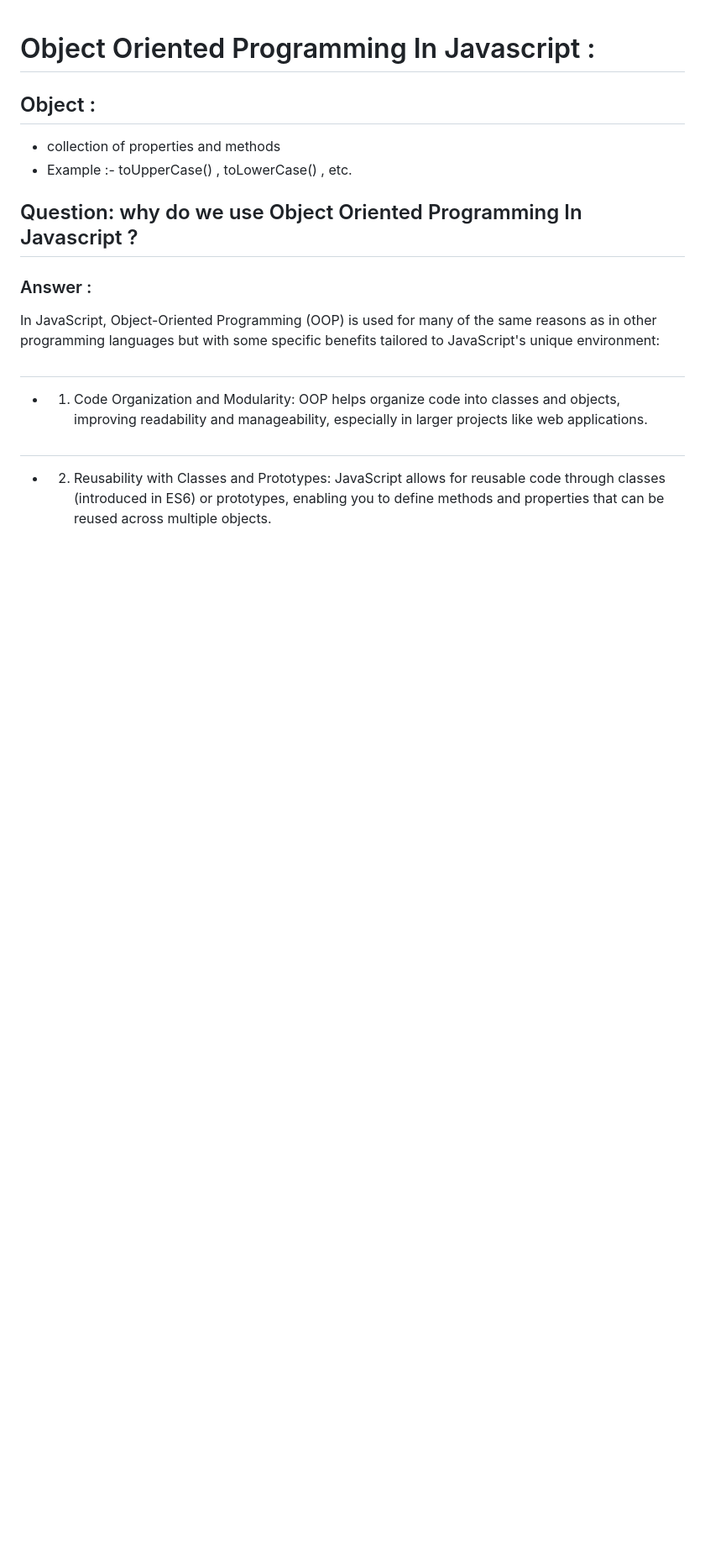
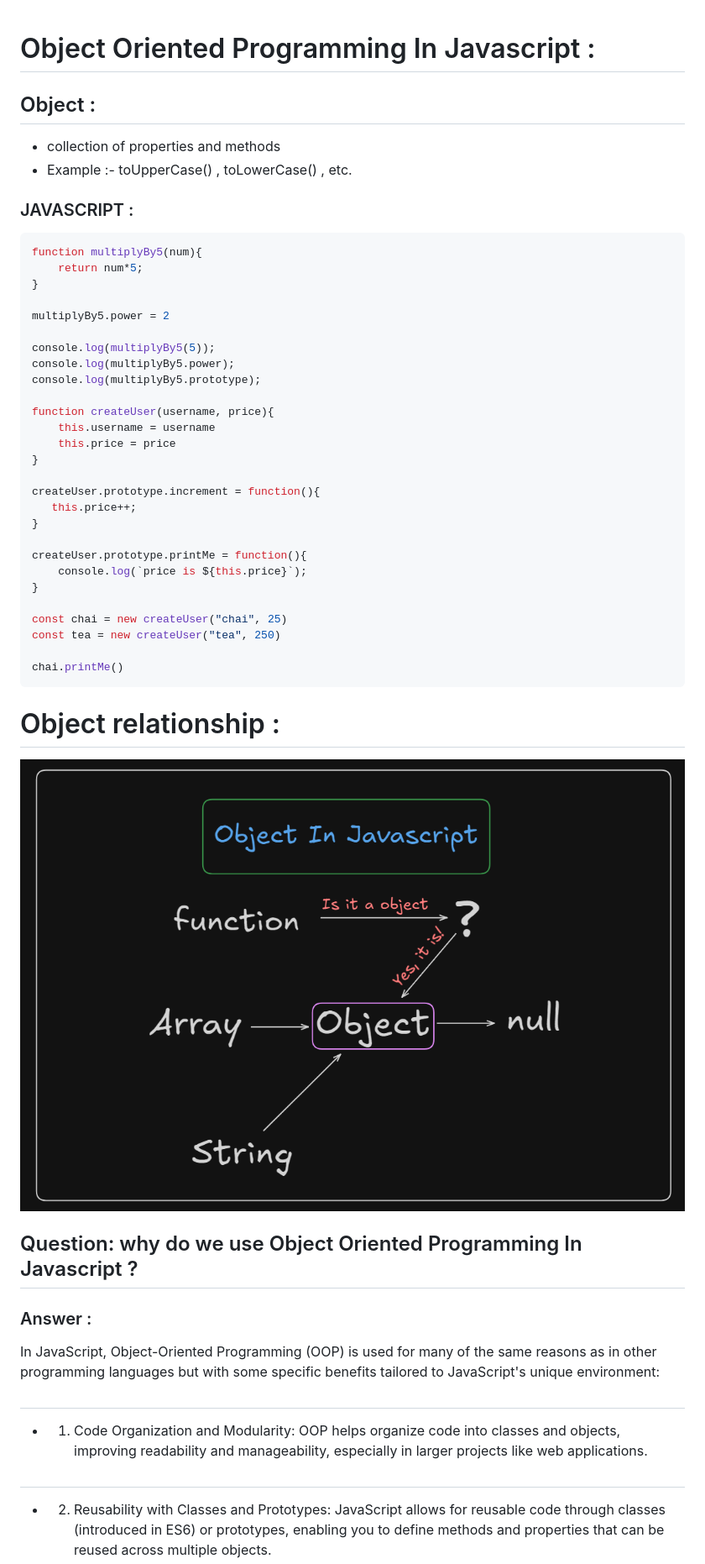
Before and after one commit to Parth-S-Mahale/chai-aur-javascript, a Markdown page: 10_classes_and_oop/README.md, the part around the change printed below. Shown: that part at 84% size. Rendered like a GitHub page; pictures changed too: 10_classes_and_oop/image.png (added); blank space fills up the shorter version.

Commit message:
10_classes_and_oop

````diff
--- a/10_classes_and_oop/README.md
+++ b/10_classes_and_oop/README.md
@@ -3,6 +3,39 @@
 ## Object :
 - collection of properties and methods
 - Example :- toUpperCase() , toLowerCase() , etc.
+
+### JAVASCRIPT :
+```js
+function multiplyBy5(num){
+    return num*5;
+}
+
+multiplyBy5.power = 2
+
+console.log(multiplyBy5(5));
+console.log(multiplyBy5.power);
+console.log(multiplyBy5.prototype);
+
+function createUser(username, price){
+    this.username = username
+    this.price = price
+}
+
+createUser.prototype.increment = function(){
+   this.price++;
+}
+
+createUser.prototype.printMe = function(){
+    console.log(`price is ${this.price}`);
+}
+
+const chai = new createUser("chai", 25)
+const tea = new createUser("tea", 250)
+
+chai.printMe()
+```
+# Object relationship :
+![alt text](image.png)
 
 ## Question: why do we use Object Oriented Programming In Javascript ?
 ### Answer :
````
Also changed, not shown: other parts of 10_classes_and_oop/README.md (+77 -0 lines), 10_classes_and_oop/image-1.png (added), 2 other files.
